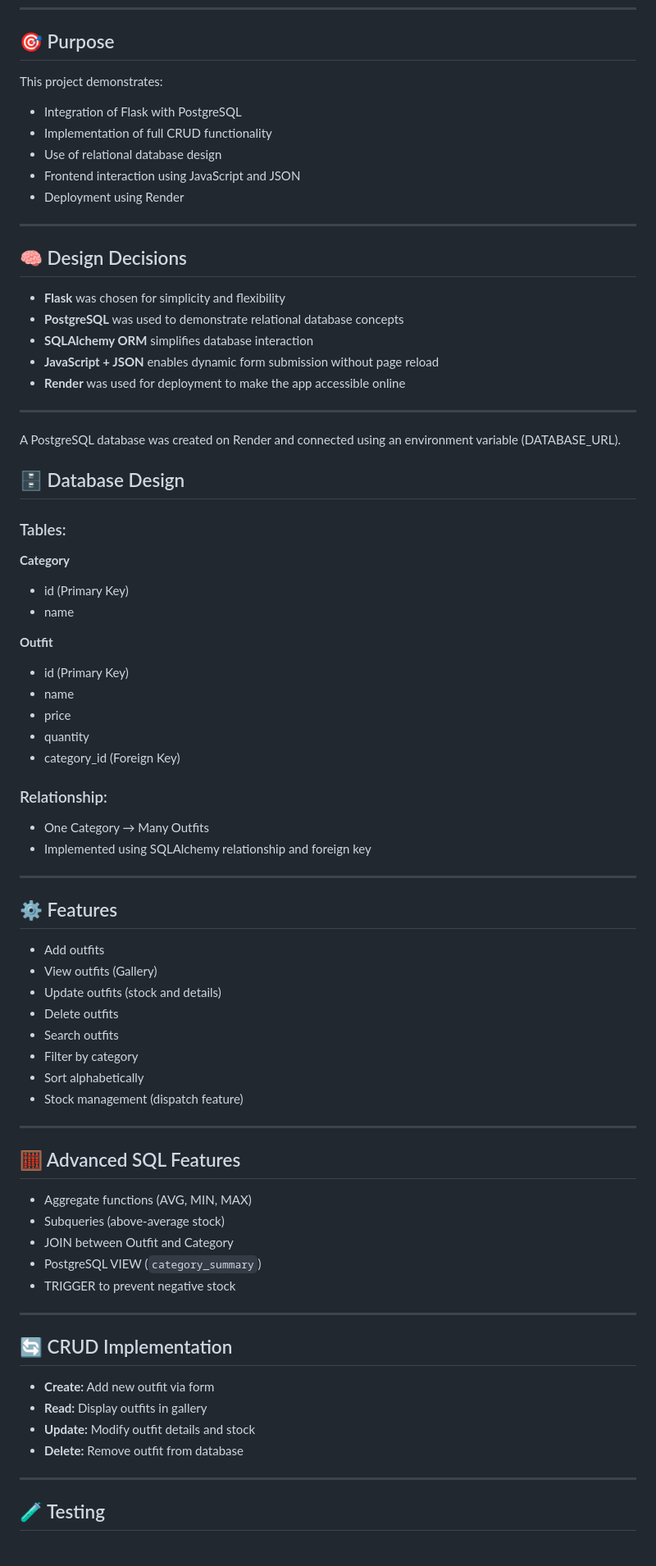
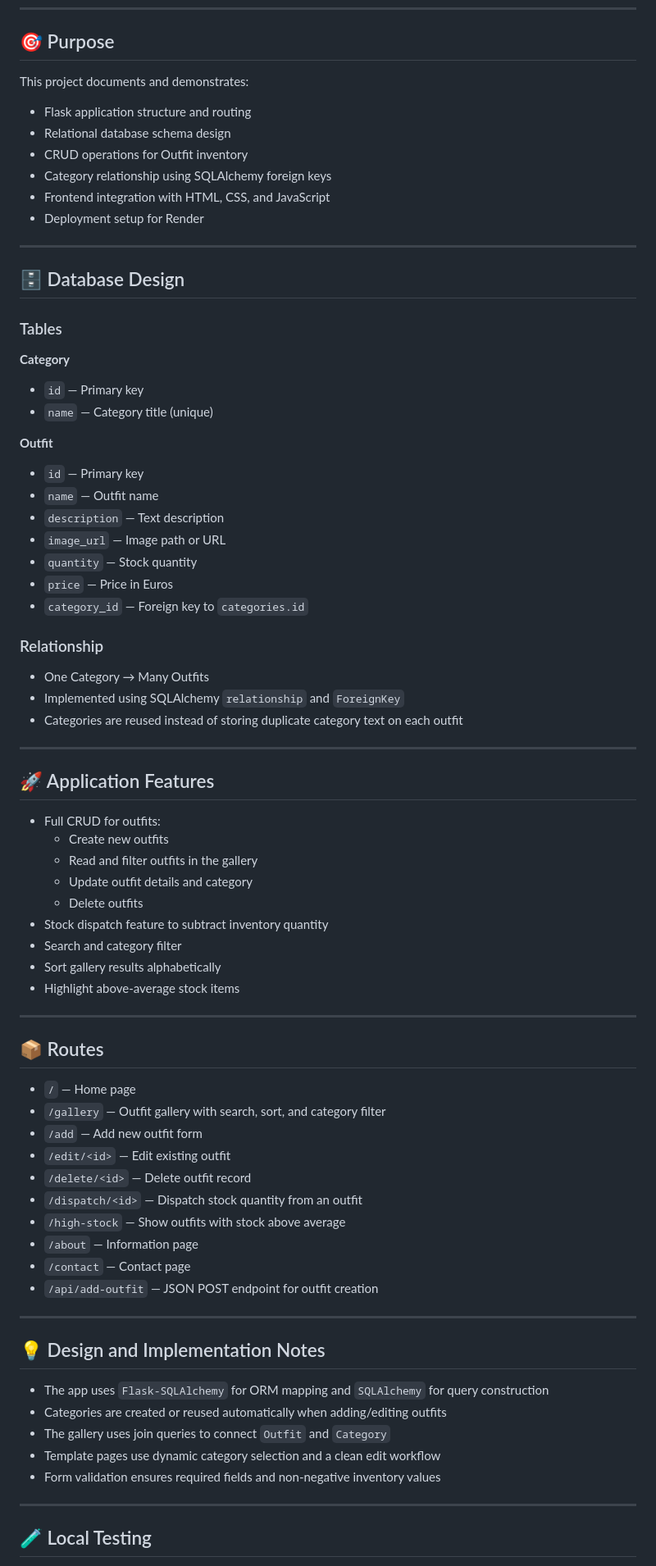
Before and after one commit to HlengiweNcube/flask_db_project, a Markdown page: README.md, the part around one of its changes. Shown at 82% size. Drawn GitHub-style.

Commit message:
Improve README with deployment, testing, and database documentation

```diff
--- a/README.md
+++ b/README.md
@@ -23,82 +23,82 @@ Hlengiwe Ncube
 
 ## 🎯 Purpose
 
-This project demonstrates:
+This project documents and demonstrates:
 
-* Integration of Flask with PostgreSQL
-* Implementation of full CRUD functionality
-* Use of relational database design
-* Frontend interaction using JavaScript and JSON
-* Deployment using Render
+* Flask application structure and routing
+* Relational database schema design
+* CRUD operations for Outfit inventory
+* Category relationship using SQLAlchemy foreign keys
+* Frontend integration with HTML, CSS, and JavaScript
+* Deployment setup for Render
 
 ---
 
-## 🧠 Design Decisions
-
-* **Flask** was chosen for simplicity and flexibility
-* **PostgreSQL** was used to demonstrate relational database concepts
-* **SQLAlchemy ORM** simplifies database interaction
-* **JavaScript + JSON** enables dynamic form submission without page reload
-* **Render** was used for deployment to make the app accessible online
-
----
-A PostgreSQL database was created on Render and connected using an environment variable (DATABASE_URL).
-
 ## 🗄️ Database Design
 
-### Tables:
+### Tables
 
 **Category**
 
-* id (Primary Key)
-* name
+* `id` — Primary key
+* `name` — Category title (unique)
 
 **Outfit**
 
-* id (Primary Key)
-* name
-* price
-* quantity
-* category_id (Foreign Key)
+* `id` — Primary key
+* `name` — Outfit name
+* `description` — Text description
+* `image_url` — Image path or URL
+* `quantity` — Stock quantity
+* `price` — Price in Euros
+* `category_id` — Foreign key to `categories.id`
 
-### Relationship:
+### Relationship
 
 * One Category → Many Outfits
-* Implemented using SQLAlchemy relationship and foreign key
+* Implemented using SQLAlchemy `relationship` and `ForeignKey`
+* Categories are reused instead of storing duplicate category text on each outfit
 
 ---
 
-## ⚙️ Features
+## 🚀 Application Features
 
-* Add outfits
-* View outfits (Gallery)
-* Update outfits (stock and details)
-* Delete outfits
-* Search outfits
-* Filter by category
-* Sort alphabetically
-* Stock management (dispatch feature)
+* Full CRUD for outfits:
+  * Create new outfits
+  * Read and filter outfits in the gallery
+  * Update outfit details and category
+  * Delete outfits
+* Stock dispatch feature to subtract inventory quantity
+* Search and category filter
+* Sort gallery results alphabetically
+* Highlight above-average stock items
 
 ---
 
-## 🧮 Advanced SQL Features
+## 📦 Routes
 
-* Aggregate functions (AVG, MIN, MAX)
-* Subqueries (above-average stock)
-* JOIN between Outfit and Category
-* PostgreSQL VIEW (`category_summary`)
-* TRIGGER to prevent negative stock
+* `/` — Home page
+* `/gallery` — Outfit gallery with search, sort, and category filter
+* `/add` — Add new outfit form
+* `/edit/<id>` — Edit existing outfit
+* `/delete/<id>` — Delete outfit record
+* `/dispatch/<id>` — Dispatch stock quantity from an outfit
+* `/high-stock` — Show outfits with stock above average
+* `/about` — Information page
+* `/contact` — Contact page
+* `/api/add-outfit` — JSON POST endpoint for outfit creation
 
 ---
 
-## 🔄 CRUD Implementation
+## 💡 Design and Implementation Notes
 
-* **Create:** Add new outfit via form
-* **Read:** Display outfits in gallery
-* **Update:** Modify outfit details and stock
-* **Delete:** Remove outfit from database
+* The app uses `Flask-SQLAlchemy` for ORM mapping and `SQLAlchemy` for query construction
+* Categories are created or reused automatically when adding/editing outfits
+* The gallery uses join queries to connect `Outfit` and `Category`
+* Template pages use dynamic category selection and a clean edit workflow
+* Form validation ensures required fields and non-negative inventory values
 
 ---
 
-## 🧪 Testing
+## 🧪 Local Testing
 
```
Also changed, not shown: other parts of README.md (+79 -41 lines).
